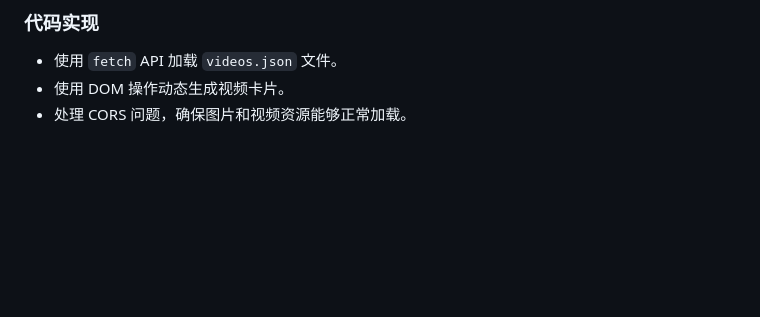
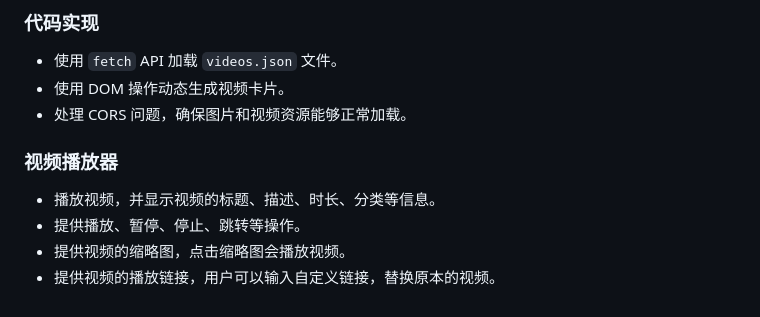
Before and after one commit to kttguo/loss-weight, a Markdown page: readme.md, the part around the change. GitHub-like rendering; blank space fills up the shorter version.

```diff
--- a/readme.md
+++ b/readme.md
@@ -247,3 +247,9 @@ document.getElementById('calculateButton').addEventListener('click', calculateDa
 - 使用 `fetch` API 加载 `videos.json` 文件。
 - 使用 DOM 操作动态生成视频卡片。
 - 处理 CORS 问题，确保图片和视频资源能够正常加载。
+
+### 视频播放器
+- 播放视频，并显示视频的标题、描述、时长、分类等信息。
+- 提供播放、暂停、停止、跳转等操作。
+- 提供视频的缩略图，点击缩略图会播放视频。
+- 提供视频的播放链接，用户可以输入自定义链接，替换原本的视频。
```
